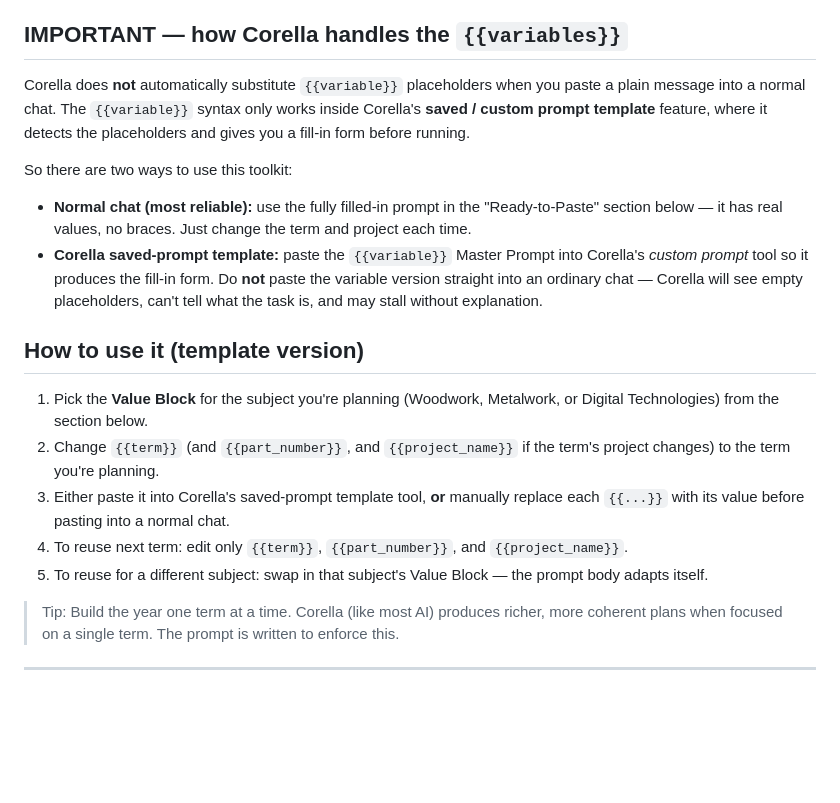
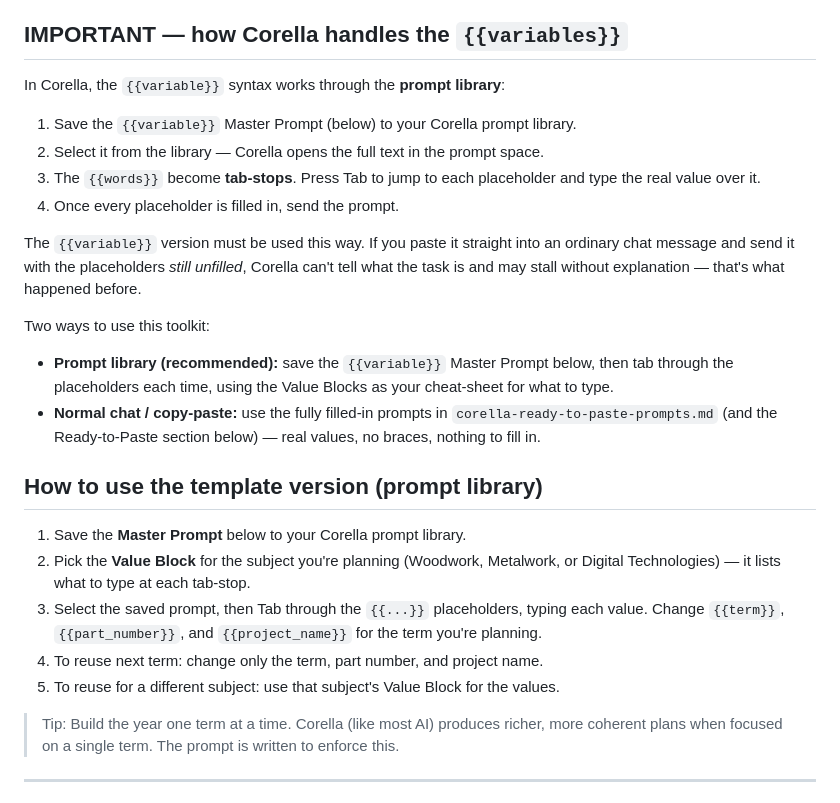
Before and after one commit to aucint721/WellbeingLog, a Markdown page: corella-term-planning-prompt.md, the part around the change. GitHub-like rendering; blank space fills up the shorter version.

Commit message:
Correct Corella variable workflow (prompt library tab-stops)
Clarify that {{variables}} are filled via tab-stops after selecting a
saved prompt from Corella's library, not an auto fill-in form.

Co-authored-by: Cursor <cursoragent@cursor.com>

```diff
--- a/corella-term-planning-prompt.md
+++ b/corella-term-planning-prompt.md
@@ -6,32 +6,37 @@ classes.
 
 ## IMPORTANT — how Corella handles the `{{variables}}`
 
-Corella does **not** automatically substitute `{{variable}}` placeholders when you
-paste a plain message into a normal chat. The `{{variable}}` syntax only works inside
-Corella's **saved / custom prompt template** feature, where it detects the placeholders
-and gives you a fill-in form before running.
+In Corella, the `{{variable}}` syntax works through the **prompt library**:
 
-So there are two ways to use this toolkit:
+1. Save the `{{variable}}` Master Prompt (below) to your Corella prompt library.
+2. Select it from the library — Corella opens the full text in the prompt space.
+3. The `{{words}}` become **tab-stops**. Press Tab to jump to each placeholder and type
+   the real value over it.
+4. Once every placeholder is filled in, send the prompt.
 
-- **Normal chat (most reliable):** use the fully filled-in prompt in the
-  "Ready-to-Paste" section below — it has real values, no braces. Just change the term
-  and project each time.
-- **Corella saved-prompt template:** paste the `{{variable}}` Master Prompt into
-  Corella's *custom prompt* tool so it produces the fill-in form. Do **not** paste the
-  variable version straight into an ordinary chat — Corella will see empty placeholders,
-  can't tell what the task is, and may stall without explanation.
+The `{{variable}}` version must be used this way. If you paste it straight into an
+ordinary chat message and send it with the placeholders *still unfilled*, Corella can't
+tell what the task is and may stall without explanation — that's what happened before.
 
-## How to use it (template version)
+Two ways to use this toolkit:
 
-1. Pick the **Value Block** for the subject you're planning (Woodwork, Metalwork, or
-   Digital Technologies) from the section below.
-2. Change `{{term}}` (and `{{part_number}}`, and `{{project_name}}` if the term's
-   project changes) to the term you're planning.
-3. Either paste it into Corella's saved-prompt template tool, **or** manually replace
-   each `{{...}}` with its value before pasting into a normal chat.
-4. To reuse next term: edit only `{{term}}`, `{{part_number}}`, and `{{project_name}}`.
-5. To reuse for a different subject: swap in that subject's Value Block — the prompt
-   body adapts itself.
+- **Prompt library (recommended):** save the `{{variable}}` Master Prompt below, then
+  tab through the placeholders each time, using the Value Blocks as your cheat-sheet for
+  what to type.
+- **Normal chat / copy-paste:** use the fully filled-in prompts in
+  `corella-ready-to-paste-prompts.md` (and the Ready-to-Paste section below) — real
+  values, no braces, nothing to fill in.
+
+## How to use the template version (prompt library)
+
+1. Save the **Master Prompt** below to your Corella prompt library.
+2. Pick the **Value Block** for the subject you're planning (Woodwork, Metalwork, or
+   Digital Technologies) — it lists what to type at each tab-stop.
+3. Select the saved prompt, then Tab through the `{{...}}` placeholders, typing each
+   value. Change `{{term}}`, `{{part_number}}`, and `{{project_name}}` for the term
+   you're planning.
+4. To reuse next term: change only the term, part number, and project name.
+5. To reuse for a different subject: use that subject's Value Block for the values.
 
 > Tip: Build the year one term at a time. Corella (like most AI) produces richer,
 > more coherent plans when focused on a single term. The prompt is written to enforce
```
Also changed, not shown: corella-ready-to-paste-prompts.md (+3 -2 lines).
